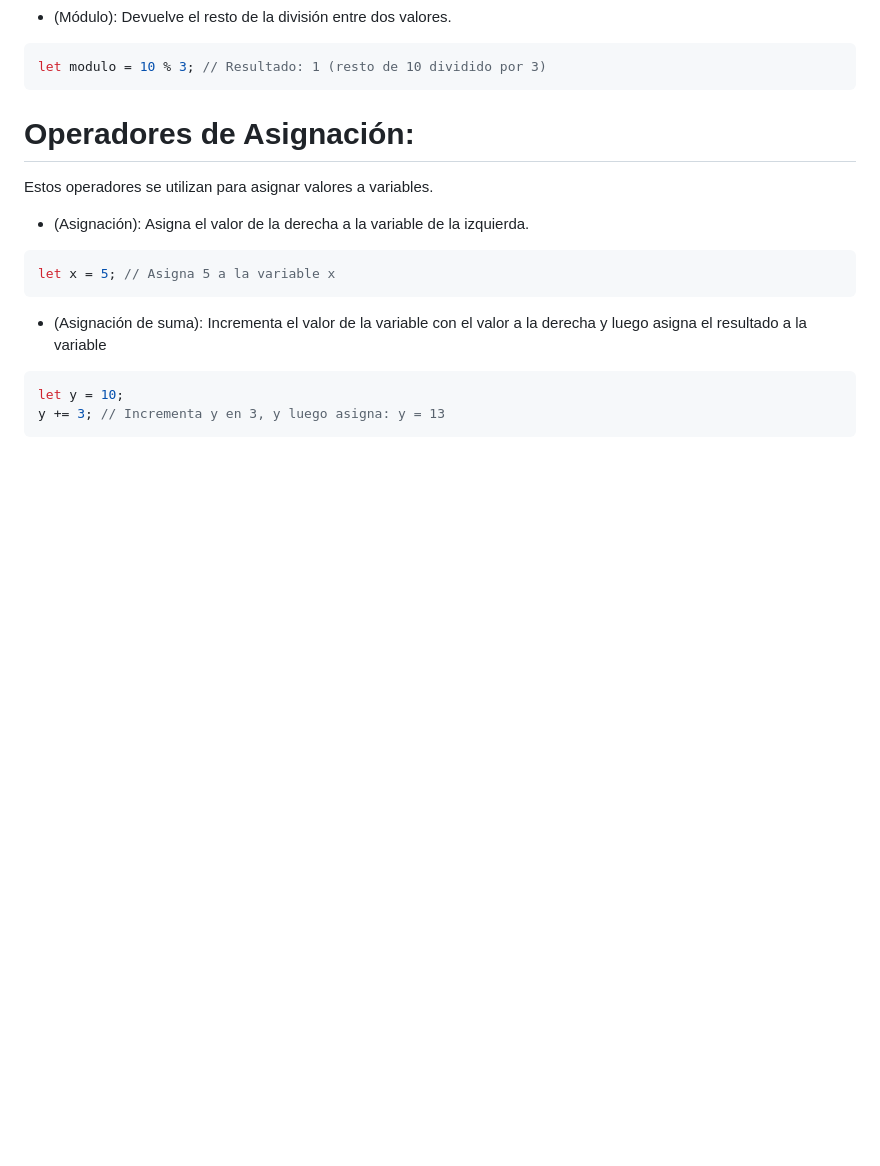
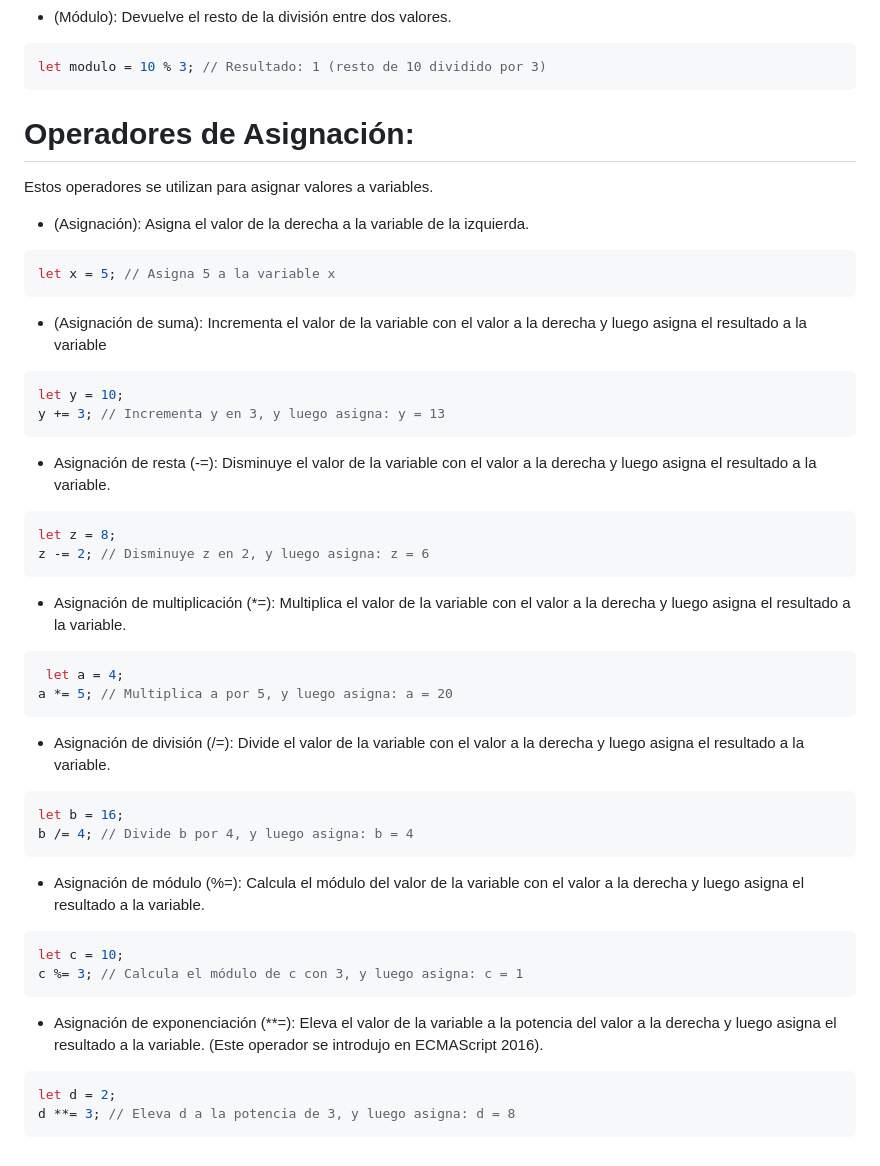
Before and after one commit to lazalajochy/javascript, a Markdown page: concepto/README.md, the part around the change. GitHub-like rendering; blank space fills up the shorter version.

````diff
--- a/concepto/README.md
+++ b/concepto/README.md
@@ -217,3 +217,34 @@ let x = 5; // Asigna 5 a la variable x
 let y = 10;
 y += 3; // Incrementa y en 3, y luego asigna: y = 13
 ```
++ Asignación de resta (-=): Disminuye el valor de la variable con el valor a la derecha y luego asigna el resultado a la variable.
+
+```javascript
+let z = 8;
+z -= 2; // Disminuye z en 2, y luego asigna: z = 6
+```
++ Asignación de multiplicación (*=): Multiplica el valor de la variable con el valor a la derecha y luego asigna el resultado a la variable.
+
+```javascript
+ let a = 4;
+a *= 5; // Multiplica a por 5, y luego asigna: a = 20
+```
+
++ Asignación de división (/=): Divide el valor de la variable con el valor a la derecha y luego asigna el resultado a la variable.
+
+```javascript
+let b = 16;
+b /= 4; // Divide b por 4, y luego asigna: b = 4
+```
++ Asignación de módulo (%=): Calcula el módulo del valor de la variable con el valor a la derecha y luego asigna el resultado a la variable.
+
+```javascript
+let c = 10;
+c %= 3; // Calcula el módulo de c con 3, y luego asigna: c = 1
+```
++ Asignación de exponenciación (**=): Eleva el valor de la variable a la potencia del valor a la derecha y luego asigna el resultado a la variable. (Este operador se introdujo en ECMAScript 2016).
+
+```javascript
+let d = 2;
+d **= 3; // Eleva d a la potencia de 3, y luego asigna: d = 8
+```
````
